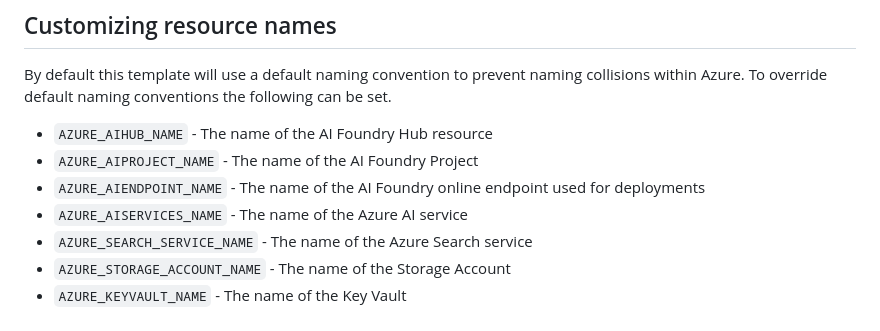
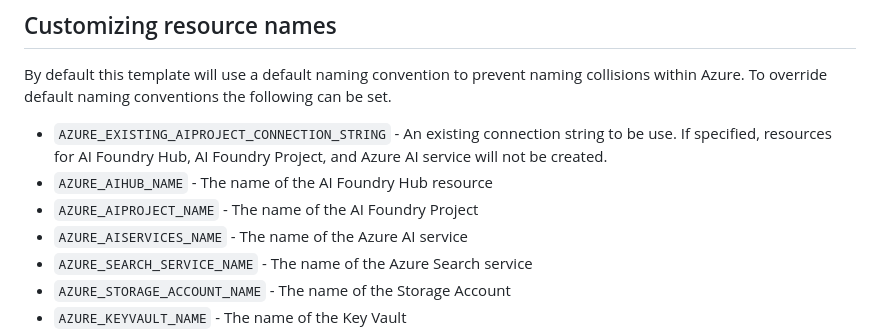
Before and after one commit to therealcybersecpro/get-started-with-ai-chat, a Markdown page: docs/deploy_customization.md, the part around the change. GitHub-like rendering.

```diff
--- a/docs/deploy_customization.md
+++ b/docs/deploy_customization.md
@@ -20,9 +20,9 @@ Then run `azd up` to deploy the remaining resources.
 By default this template will use a default naming convention to prevent naming collisions within Azure.
 To override default naming conventions the following can be set.
 
+* `AZURE_EXISTING_AIPROJECT_CONNECTION_STRING` - An existing connection string to be use.   If specified, resources for AI Foundry Hub,  AI Foundry Project, and Azure AI service will not be created.
 * `AZURE_AIHUB_NAME` - The name of the AI Foundry Hub resource
 * `AZURE_AIPROJECT_NAME` - The name of the AI Foundry Project
-* `AZURE_AIENDPOINT_NAME` - The name of the AI Foundry online endpoint used for deployments
 * `AZURE_AISERVICES_NAME` - The name of the Azure AI service
 * `AZURE_SEARCH_SERVICE_NAME` - The name of the Azure Search service
 * `AZURE_STORAGE_ACCOUNT_NAME` - The name of the Storage Account
```
Also changed, not shown: README.md (+4 -1 lines), docs/webapp_screenshot.png (added).
